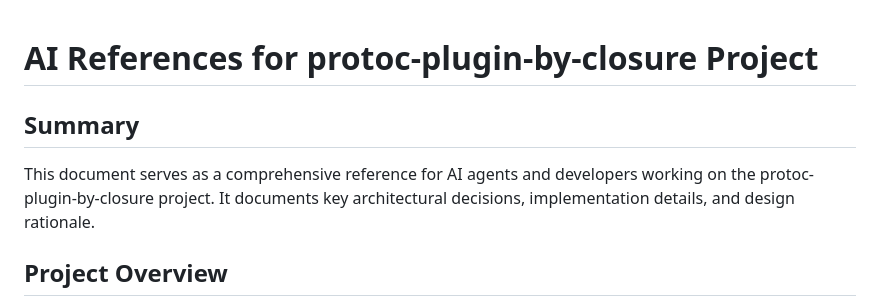
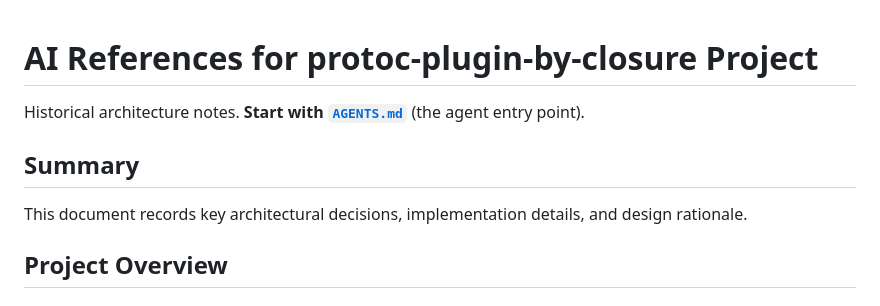
Before and after one commit to wada314/protoc-plugin-by-closure, a Markdown page: AI_REFERENCES.md, the part around the change. Drawn GitHub-style.

```diff
--- a/AI_REFERENCES.md
+++ b/AI_REFERENCES.md
@@ -1,8 +1,10 @@
 # AI References for protoc-plugin-by-closure Project
+
+Historical architecture notes. **Start with [`AGENTS.md`](AGENTS.md)** (the agent entry point).
 
 ## Summary
 
-This document serves as a comprehensive reference for AI agents and developers working on the protoc-plugin-by-closure project. It documents key architectural decisions, implementation details, and design rationale.
+This document records key architectural decisions, implementation details, and design rationale.
 
 ## Project Overview
 This project provides a way to use Google Protocol Buffer compiler (`protoc`) with closure code in Rust. It implements a protoc plugin system that allows custom code generation through user-defined closures.
```
Also changed, not shown: AGENTS.md (added, +51 -0 lines).
